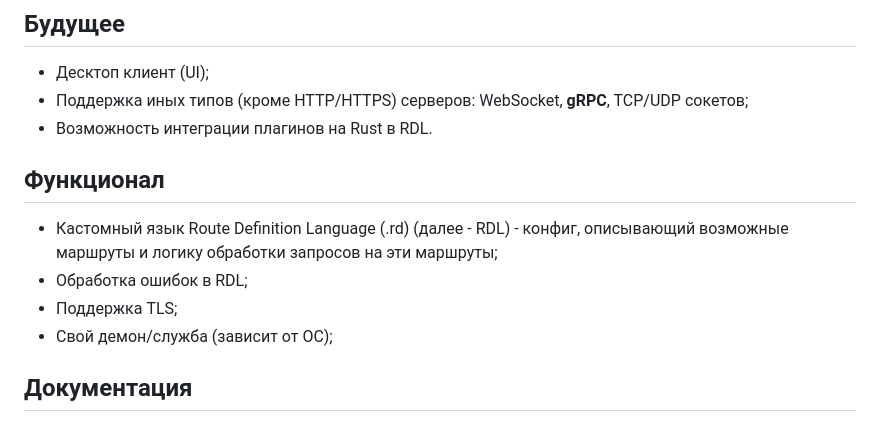
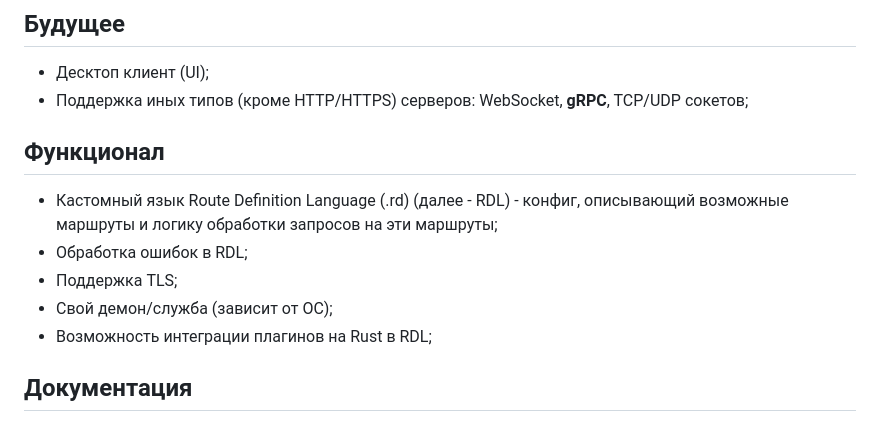
Before and after one commit to bjfssd757/Netter, a Markdown page: README_ru.md, the part around the change. Drawn GitHub-style.

```diff
--- a/README_ru.md
+++ b/README_ru.md
@@ -13,7 +13,6 @@ Netter - это инструмент для быстрого и простого
 
 * Десктоп клиент (UI);
 * Поддержка иных типов (кроме HTTP/HTTPS) серверов: WebSocket, **gRPC**, TCP/UDP сокетов;
-* Возможность интеграции плагинов на Rust в RDL.
 
 ## Функционал
 
@@ -21,6 +20,7 @@ Netter - это инструмент для быстрого и простого
 * Обработка ошибок в RDL;
 * Поддержка TLS;
 * Свой демон/служба (зависит от ОС);
+* Возможность интеграции плагинов на Rust в RDL;
 
 ## Документация
 
```
